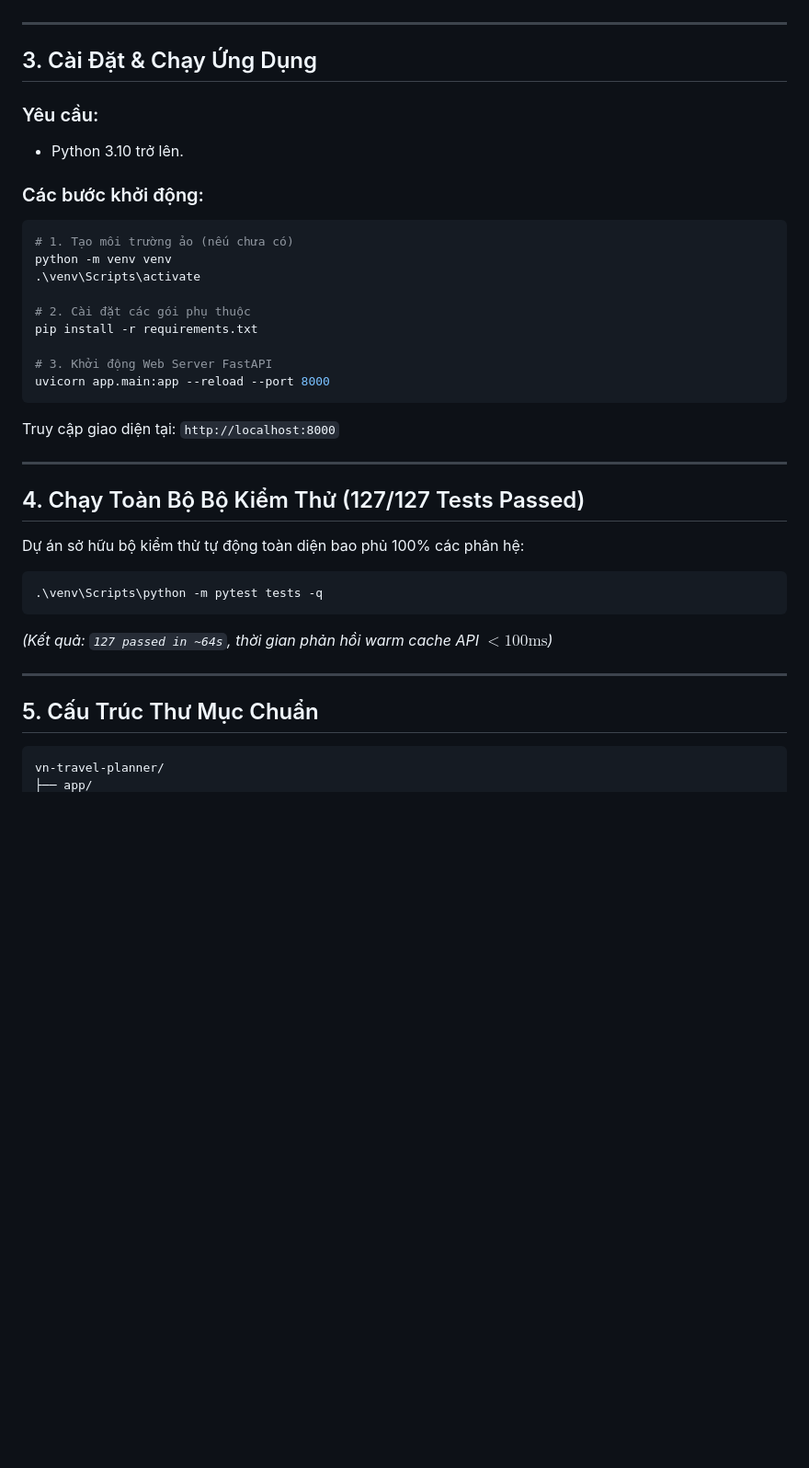
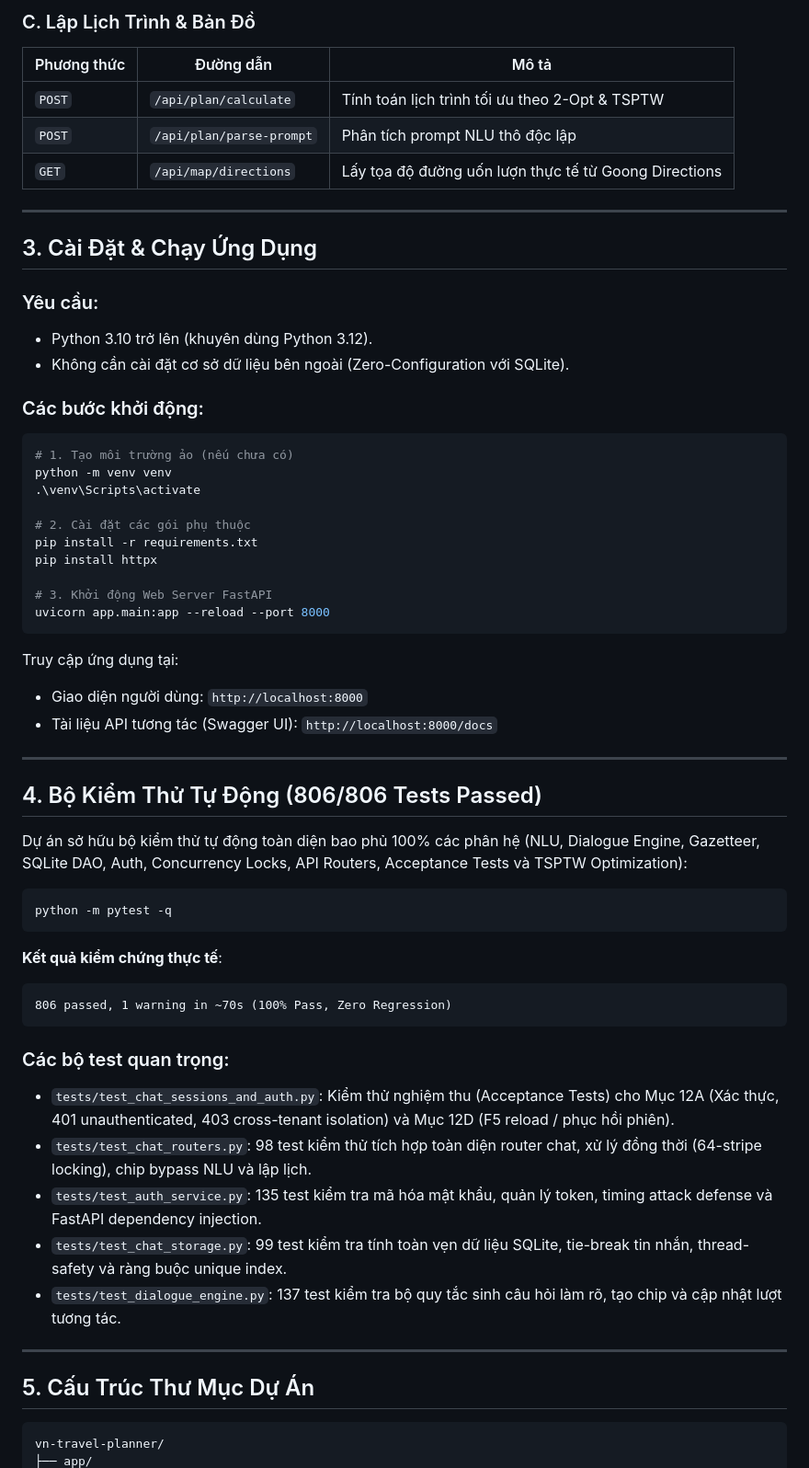
Before and after one commit to ducAnhNotEm/vn-travel-planner, a Markdown page: README.md, the part around one of its changes. Shown at 92% size. Rendered like a GitHub page; blank space fills up the shorter version.

````diff
--- a/README.md
+++ b/README.md
@@ -33,10 +51,17 @@ Hệ thống lập lịch trình du lịch thông minh cho 34 tỉnh/thành ph
+### C. Lập Lịch Trình & Bản Đồ
+| Phương thức | Đường dẫn | Mô tả |
+|---|---|---|
+| `POST` | `/api/plan/calculate` | Tính toán lịch trình tối ưu theo 2-Opt & TSPTW |
+| `POST` | `/api/plan/parse-prompt` | Phân tích prompt NLU thô độc lập |
+| `GET` | `/api/map/directions` | Lấy tọa độ đường uốn lượn thực tế từ Goong Directions |
 
 ---
 
 ## 3. Cài Đặt & Chạy Ứng Dụng
 
 ### Yêu cầu:
-* Python 3.10 trở lên.
+* Python 3.10 trở lên (khuyên dùng Python 3.12).
+* Không cần cài đặt cơ sở dữ liệu bên ngoài (Zero-Configuration với SQLite).
 
 ### Các bước khởi động:
 ```powershell
@@ -46,25 +71,41 @@ python -m venv venv
 
 # 2. Cài đặt các gói phụ thuộc
 pip install -r requirements.txt
+pip install httpx
 
 # 3. Khởi động Web Server FastAPI
 uvicorn app.main:app --reload --port 8000
 ```
-Truy cập giao diện tại: `http://localhost:8000`
+
+Truy cập ứng dụng tại:
+- Giao diện người dùng: `http://localhost:8000`
+- Tài liệu API tương tác (Swagger UI): `http://localhost:8000/docs`
 
 ---
 
-## 4. Chạy Toàn Bộ Bộ Kiểm Thử (127/127 Tests Passed)
+## 4. Bộ Kiểm Thử Tự Động (806/806 Tests Passed)
 
-Dự án sở hữu bộ kiểm thử tự động toàn diện bao phủ 100% các phân hệ:
+Dự án sở hữu bộ kiểm thử tự động toàn diện bao phủ 100% các phân hệ (NLU, Dialogue Engine, Gazetteer, SQLite DAO, Auth, Concurrency Locks, API Routers, Acceptance Tests và TSPTW Optimization):
+
 ```powershell
-.\venv\Scripts\python -m pytest tests -q
+python -m pytest -q
 ```
-*(Kết quả: `127 passed in ~64s`, thời gian phản hồi warm cache API $< 100\text{ms}$)*
+
+**Kết quả kiểm chứng thực tế**:
+```
+806 passed, 1 warning in ~70s (100% Pass, Zero Regression)
+```
+
+### Các bộ test quan trọng:
+- `tests/test_chat_sessions_and_auth.py`: Kiểm thử nghiệm thu (Acceptance Tests) cho Mục 12A (Xác thực, 401 unauthenticated, 403 cross-tenant isolation) và Mục 12D (F5 reload / phục hồi phiên).
+- `tests/test_chat_routers.py`: 98 test kiểm thử tích hợp toàn diện router chat, xử lý đồng thời (64-stripe locking), chip bypass NLU và lập lịch.
+- `tests/test_auth_service.py`: 135 test kiểm tra mã hóa mật khẩu, quản lý token, timing attack defense và FastAPI dependency injection.
+- `tests/test_chat_storage.py`: 99 test kiểm tra tính toàn vẹn dữ liệu SQLite, tie-break tin nhắn, thread-safety và ràng buộc unique index.
+- `tests/test_dialogue_engine.py`: 137 test kiểm tra bộ quy tắc sinh câu hỏi làm rõ, tạo chip và cập nhật lượt tương tác.
 
 ---
 
-## 5. Cấu Trúc Thư Mục Chuẩn
+## 5. Cấu Trúc Thư Mục Dự Án
 
 ```
 vn-travel-planner/
````
Also changed, not shown: other parts of README.md (+75 -41 lines).
